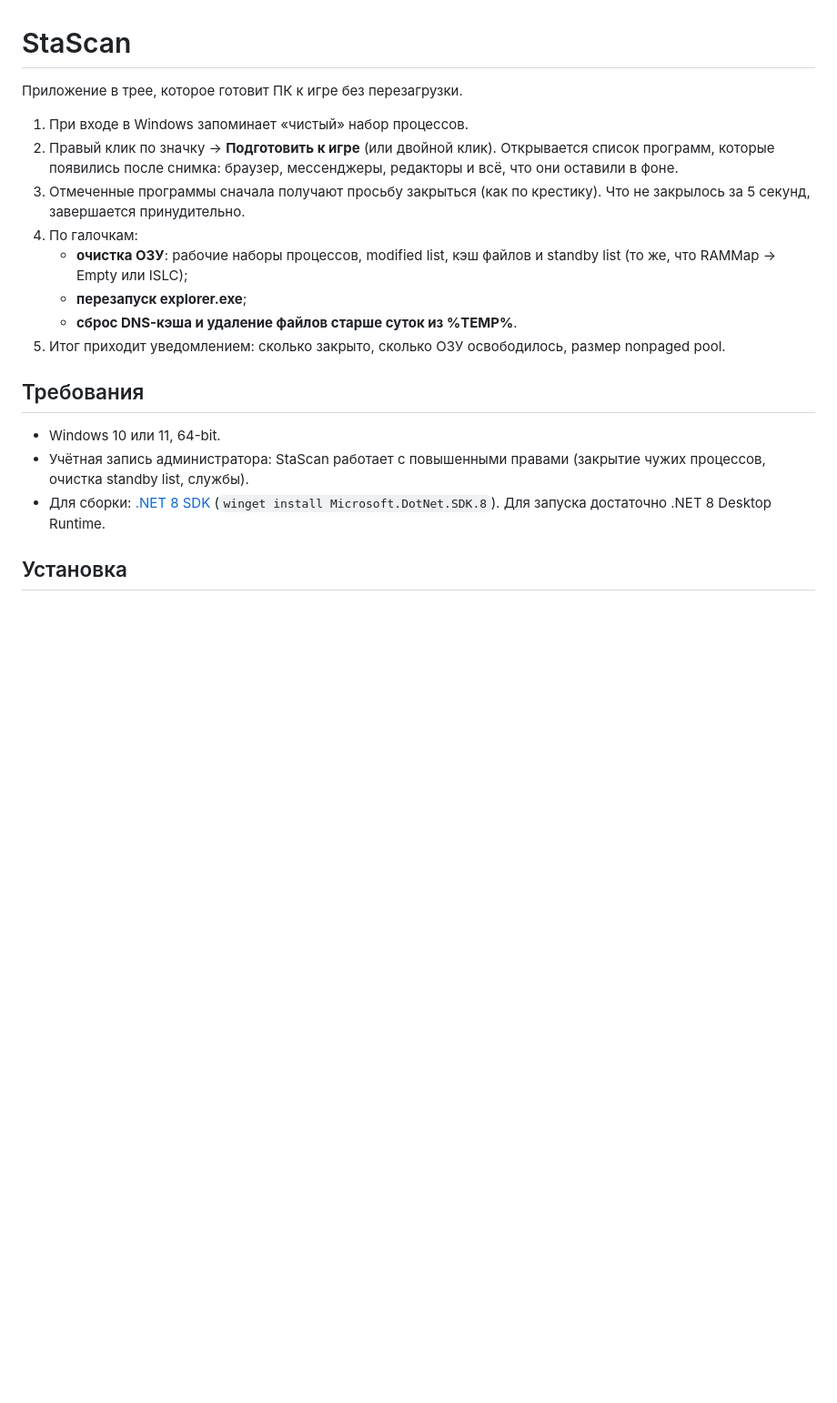
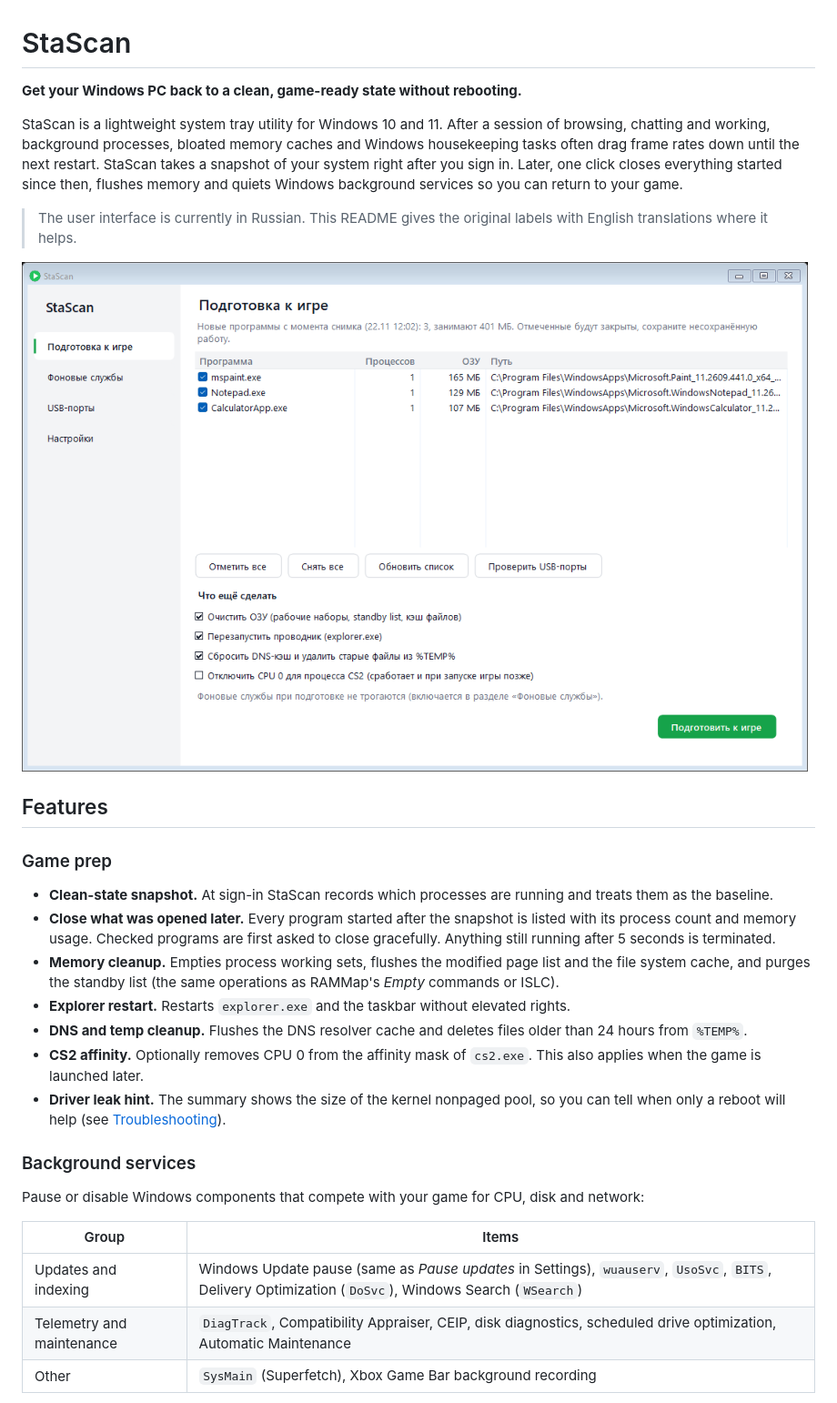
Before and after one commit to turq-co/stascan, a Markdown page: README.md, the part around one of its changes. Shown at 91% size. Rendered like a GitHub page; pictures changed too: docs/screenshots/game-prep-light.png (added); blank space fills up the shorter version.

```diff
--- a/README.md
+++ b/README.md
@@ -1,20 +1,30 @@
 # StaScan
 
-Приложение в трее, которое готовит ПК к игре без перезагрузки.
+**Get your Windows PC back to a clean, game-ready state without rebooting.**
 
-1. При входе в Windows запоминает «чистый» набор процессов.
-2. Правый клик по значку → **Подготовить к игре** (или двойной клик). Открывается список программ, которые появились после снимка: браузер, мессенджеры, редакторы и всё, что они оставили в фоне.
-3. Отмеченные программы сначала получают просьбу закрыться (как по крестику). Что не закрылось за 5 секунд, завершается принудительно.
-4. По галочкам:
-   - **очистка ОЗУ**: рабочие наборы процессов, modified list, кэш файлов и standby list (то же, что RAMMap → Empty или ISLC);
-   - **перезапуск explorer.exe**;
-   - **сброс DNS-кэша и удаление файлов старше суток из %TEMP%**.
-5. Итог приходит уведомлением: сколько закрыто, сколько ОЗУ освободилось, размер nonpaged pool.
+StaScan is a lightweight system tray utility for Windows 10 and 11. After a session of browsing, chatting and working, background processes, bloated memory caches and Windows housekeeping tasks often drag frame rates down until the next restart. StaScan takes a snapshot of your system right after you sign in. Later, one click closes everything started since then, flushes memory and quiets Windows background services so you can return to your game.
 
-## Требования
+> The user interface is currently in Russian. This README gives the original labels with English translations where it helps.
 
-- Windows 10 или 11, 64-bit.
-- Учётная запись администратора: StaScan работает с повышенными правами (закрытие чужих процессов, очистка standby list, службы).
-- Для сборки: [.NET 8 SDK](https://dotnet.microsoft.com/download/dotnet/8.0) (`winget install Microsoft.DotNet.SDK.8`). Для запуска достаточно .NET 8 Desktop Runtime.
+![Game prep](docs/screenshots/game-prep-light.png)
 
-## Установка
+## Features
+
+### Game prep
+- **Clean-state snapshot.** At sign-in StaScan records which processes are running and treats them as the baseline.
+- **Close what was opened later.** Every program started after the snapshot is listed with its process count and memory usage. Checked programs are first asked to close gracefully. Anything still running after 5 seconds is terminated.
+- **Memory cleanup.** Empties process working sets, flushes the modified page list and the file system cache, and purges the standby list (the same operations as RAMMap's *Empty* commands or ISLC).
+- **Explorer restart.** Restarts `explorer.exe` and the taskbar without elevated rights.
+- **DNS and temp cleanup.** Flushes the DNS resolver cache and deletes files older than 24 hours from `%TEMP%`.
+- **CS2 affinity.** Optionally removes CPU 0 from the affinity mask of `cs2.exe`. This also applies when the game is launched later.
+- **Driver leak hint.** The summary shows the size of the kernel nonpaged pool, so you can tell when only a reboot will help (see [Troubleshooting](#troubleshooting)).
+
+### Background services
+Pause or disable Windows components that compete with your game for CPU, disk and network:
+
+| Group | Items |
+|---|---|
+| Updates and indexing | Windows Update pause (same as *Pause updates* in Settings), `wuauserv`, `UsoSvc`, `BITS`, Delivery Optimization (`DoSvc`), Windows Search (`WSearch`) |
+| Telemetry and maintenance | `DiagTrack`, Compatibility Appraiser, CEIP, disk diagnostics, scheduled drive optimization, Automatic Maintenance |
+| Other | `SysMain` (Superfetch), Xbox Game Bar background recording |
+
```
Also changed, not shown: other parts of README.md (+74 -45 lines), docs/screenshots/background-services-dark.png (added), docs/screenshots/settings-dark.png (added), docs/screenshots/tray-menu-dark.png (added), docs/screenshots/usb-ports-light.png (added).
